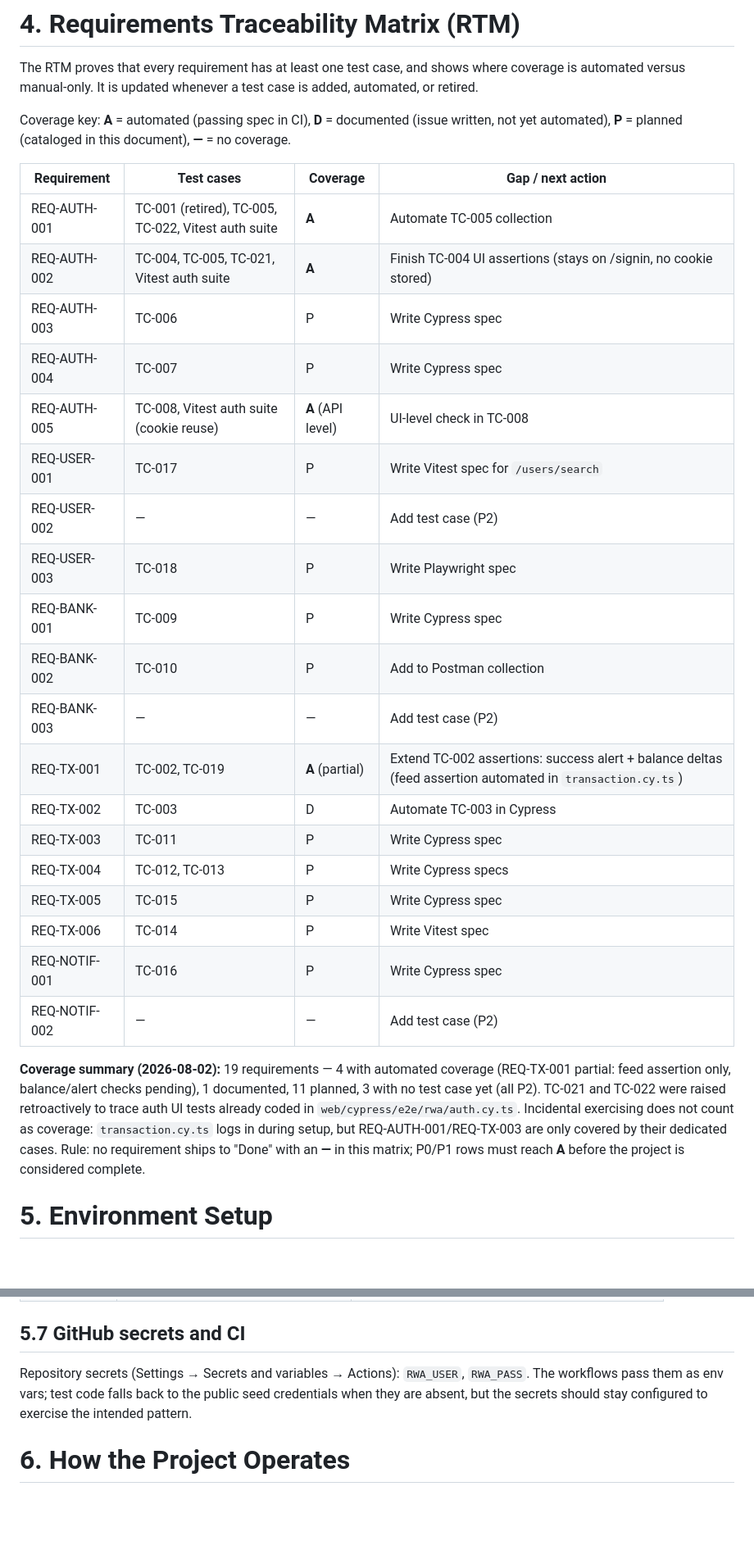
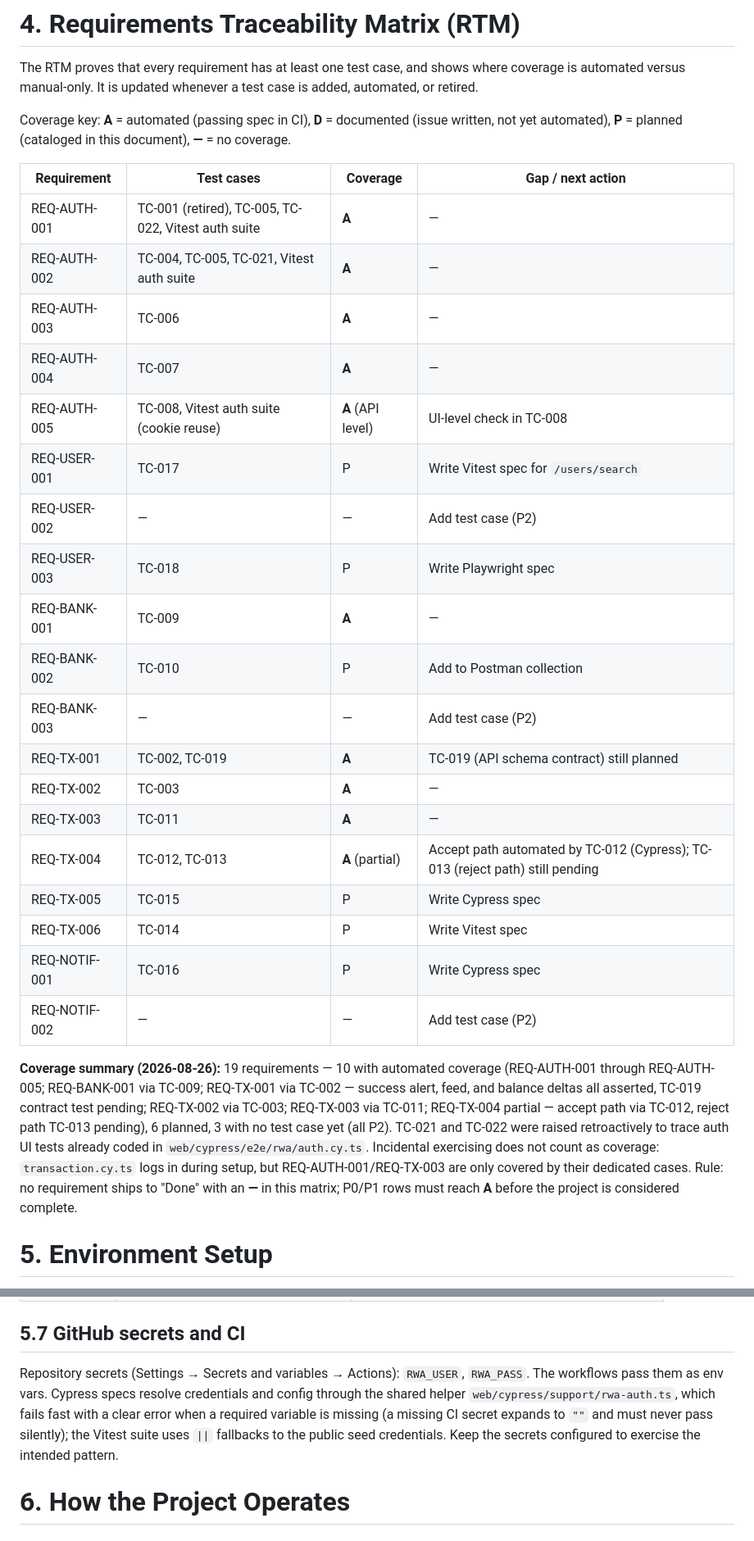
Before and after one commit to tom-xs/qa-atelier, a Markdown page: docs/QA-Atelier-RWA-Test-Documentation.md, 2 parts joined by grey strips. Shown at 82% size. Rendered like a GitHub page; blank space fills up the shorter version.

```diff
--- a/docs/QA-Atelier-RWA-Test-Documentation.md
+++ b/docs/QA-Atelier-RWA-Test-Documentation.md
@@ -98,27 +98,27 @@ Coverage key: **A** = automated (passing spec in CI), **D** = documented (issue
 
 | Requirement | Test cases | Coverage | Gap / next action |
 |---|---|---|---|
-| REQ-AUTH-001 | TC-001 (retired), TC-005, TC-022, Vitest auth suite | **A** | Automate TC-005 collection |
-| REQ-AUTH-002 | TC-004, TC-005, TC-021, Vitest auth suite | **A** | Finish TC-004 UI assertions (stays on /signin, no cookie stored) |
-| REQ-AUTH-003 | TC-006 | P | Write Cypress spec |
-| REQ-AUTH-004 | TC-007 | P | Write Cypress spec |
+| REQ-AUTH-001 | TC-001 (retired), TC-005, TC-022, Vitest auth suite | **A** | — |
+| REQ-AUTH-002 | TC-004, TC-005, TC-021, Vitest auth suite | **A** | — |
+| REQ-AUTH-003 | TC-006 | **A** | — |
+| REQ-AUTH-004 | TC-007 | **A** | — |
 | REQ-AUTH-005 | TC-008, Vitest auth suite (cookie reuse) | **A** (API level) | UI-level check in TC-008 |
 | REQ-USER-001 | TC-017 | P | Write Vitest spec for `/users/search` |
 | REQ-USER-002 | — | — | Add test case (P2) |
 | REQ-USER-003 | TC-018 | P | Write Playwright spec |
-| REQ-BANK-001 | TC-009 | P | Write Cypress spec |
+| REQ-BANK-001 | TC-009 | **A** | — |
 | REQ-BANK-002 | TC-010 | P | Add to Postman collection |
 | REQ-BANK-003 | — | — | Add test case (P2) |
-| REQ-TX-001 | TC-002, TC-019 | **A** (partial) | Extend TC-002 assertions: success alert + balance deltas (feed assertion automated in `transaction.cy.ts`) |
-| REQ-TX-002 | TC-003 | D | Automate TC-003 in Cypress |
-| REQ-TX-003 | TC-011 | P | Write Cypress spec |
-| REQ-TX-004 | TC-012, TC-013 | P | Write Cypress specs |
+| REQ-TX-001 | TC-002, TC-019 | **A** | TC-019 (API schema contract) still planned |
+| REQ-TX-002 | TC-003 | **A** | — |
+| REQ-TX-003 | TC-011 | **A** | — |
+| REQ-TX-004 | TC-012, TC-013 | **A** (partial) | Accept path automated by TC-012 (Cypress); TC-013 (reject path) still pending |
 | REQ-TX-005 | TC-015 | P | Write Cypress spec |
 | REQ-TX-006 | TC-014 | P | Write Vitest spec |
 | REQ-NOTIF-001 | TC-016 | P | Write Cypress spec |
 | REQ-NOTIF-002 | — | — | Add test case (P2) |
 
-**Coverage summary (2026-08-02):** 19 requirements — 4 with automated coverage (REQ-TX-001 partial: feed assertion only, balance/alert checks pending), 1 documented, 11 planned, 3 with no test case yet (all P2). TC-021 and TC-022 were raised retroactively to trace auth UI tests already coded in `web/cypress/e2e/rwa/auth.cy.ts`. Incidental exercising does not count as coverage: `transaction.cy.ts` logs in during setup, but REQ-AUTH-001/REQ-TX-003 are only covered by their dedicated cases. Rule: no requirement ships to "Done" with an **—** in this matrix; P0/P1 rows must reach **A** before the project is considered complete.
+**Coverage summary (2026-08-26):** 19 requirements — 10 with automated coverage (REQ-AUTH-001 through REQ-AUTH-005; REQ-BANK-001 via TC-009; REQ-TX-001 via TC-002 — success alert, feed, and balance deltas all asserted, TC-019 contract test pending; REQ-TX-002 via TC-003; REQ-TX-003 via TC-011; REQ-TX-004 partial — accept path via TC-012, reject path TC-013 pending), 6 planned, 3 with no test case yet (all P2). TC-021 and TC-022 were raised retroactively to trace auth UI tests already coded in `web/cypress/e2e/rwa/auth.cy.ts`. Incidental exercising does not count as coverage: `transaction.cy.ts` logs in during setup, but REQ-AUTH-001/REQ-TX-003 are only covered by their dedicated cases. Rule: no requirement ships to "Done" with an **—** in this matrix; P0/P1 rows must reach **A** before the project is considered complete.
 
 # 5. Environment Setup
 
@@ -194,7 +194,7 @@ Requires RWA running on port 3001. Credentials come from `RWA_USER` / `RWA_PASS`
 
 ## 5.7 GitHub secrets and CI
 
-Repository secrets (Settings → Secrets and variables → Actions): `RWA_USER`, `RWA_PASS`. The workflows pass them as env vars; test code falls back to the public seed credentials when they are absent, but the secrets should stay configured to exercise the intended pattern.
+Repository secrets (Settings → Secrets and variables → Actions): `RWA_USER`, `RWA_PASS`. The workflows pass them as env vars. Cypress specs resolve credentials and config through the shared helper `web/cypress/support/rwa-auth.ts`, which fails fast with a clear error when a required variable is missing (a missing CI secret expands to `""` and must never pass silently); the Vitest suite uses `||` fallbacks to the public seed credentials. Keep the secrets configured to exercise the intended pattern.
 
 # 6. How the Project Operates
 
```
Also changed, not shown: other parts of docs/QA-Atelier-RWA-Test-Documentation.md (+10 -9 lines).
